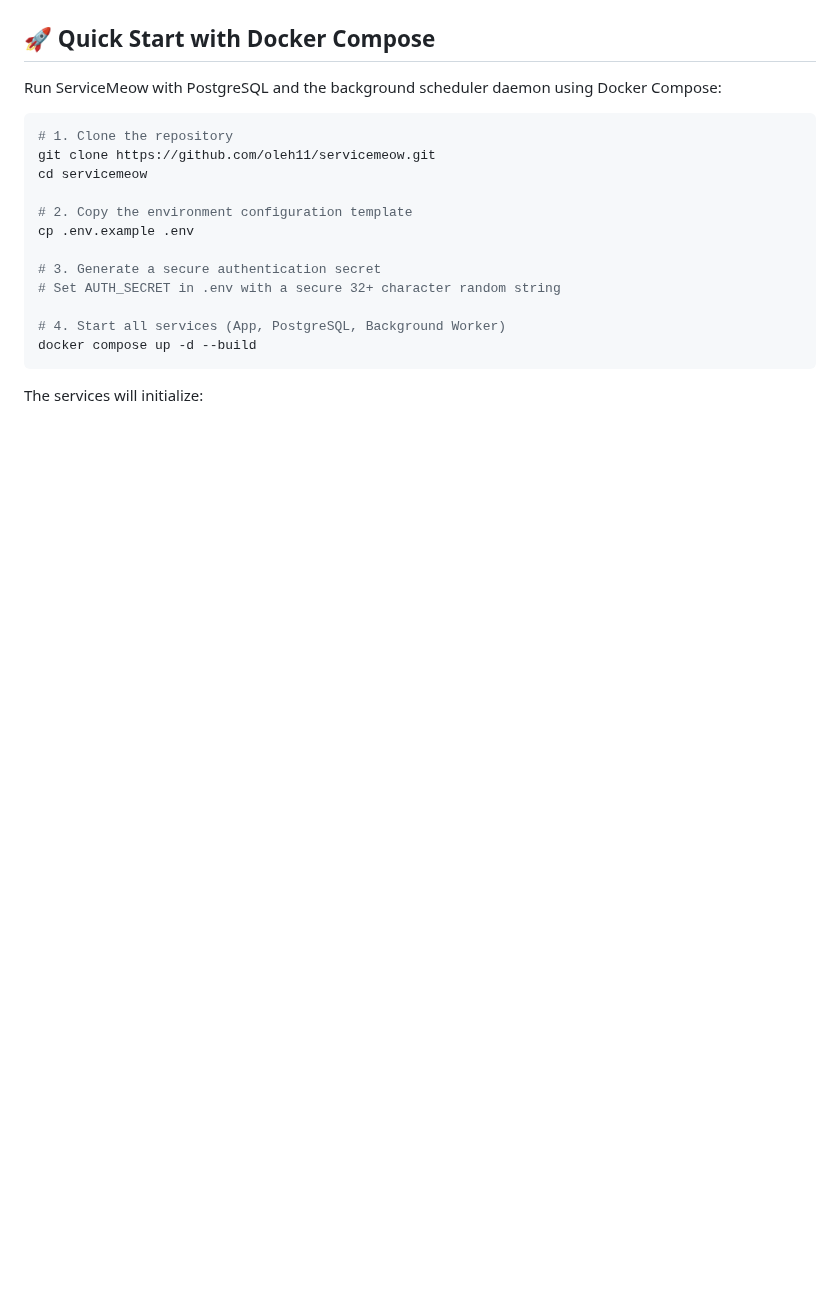
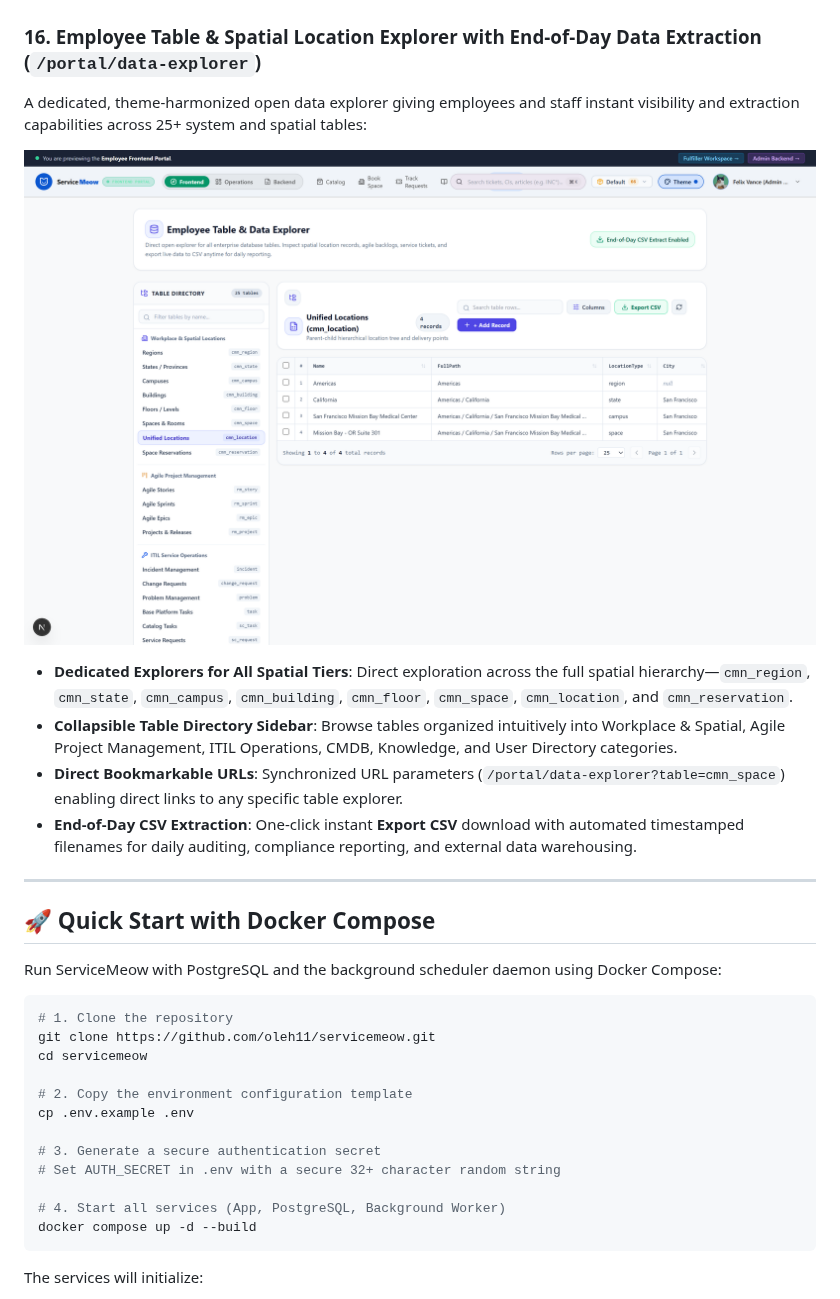
Before and after one commit to oleh11/servicemeow, a Markdown page: README.md, the part around one of its changes. Rendered like a GitHub page; pictures changed too: docs/assets/data-explorer-showcase.png (added); blank space fills up the shorter version.

```diff
--- a/README.md
+++ b/README.md
@@ -306,3 +321,18 @@ ServiceMeow features a stark, high-contrast user interface built on the principl
+### 16. Employee Table & Spatial Location Explorer with End-of-Day Data Extraction (`/portal/data-explorer`)
+
+A dedicated, theme-harmonized open data explorer giving employees and staff instant visibility and extraction capabilities across 25+ system and spatial tables:
+
+<p align="center">
+  <img src="docs/assets/data-explorer-showcase.png" alt="Employee Table & Spatial Data Explorer with End-of-Day CSV Extract" width="100%" style="border-radius: 8px; border: 1px solid #1e293b;" />
+</p>
+
+- **Dedicated Explorers for All Spatial Tiers**: Direct exploration across the full spatial hierarchy—`cmn_region`, `cmn_state`, `cmn_campus`, `cmn_building`, `cmn_floor`, `cmn_space`, `cmn_location`, and `cmn_reservation`.
+- **Collapsible Table Directory Sidebar**: Browse tables organized intuitively into Workplace & Spatial, Agile Project Management, ITIL Operations, CMDB, Knowledge, and User Directory categories.
+- **Direct Bookmarkable URLs**: Synchronized URL parameters (`/portal/data-explorer?table=cmn_space`) enabling direct links to any specific table explorer.
+- **End-of-Day CSV Extraction**: One-click instant **Export CSV** download with automated timestamped filenames for daily auditing, compliance reporting, and external data warehousing.
+
+---
+
 ## 🚀 Quick Start with Docker Compose
 
 Run ServiceMeow with PostgreSQL and the background scheduler daemon using Docker Compose:
```
Also changed, not shown: other parts of README.md (+15 -0 lines), docs/assets/table-editor-showcase.png (added), 2 other files.
